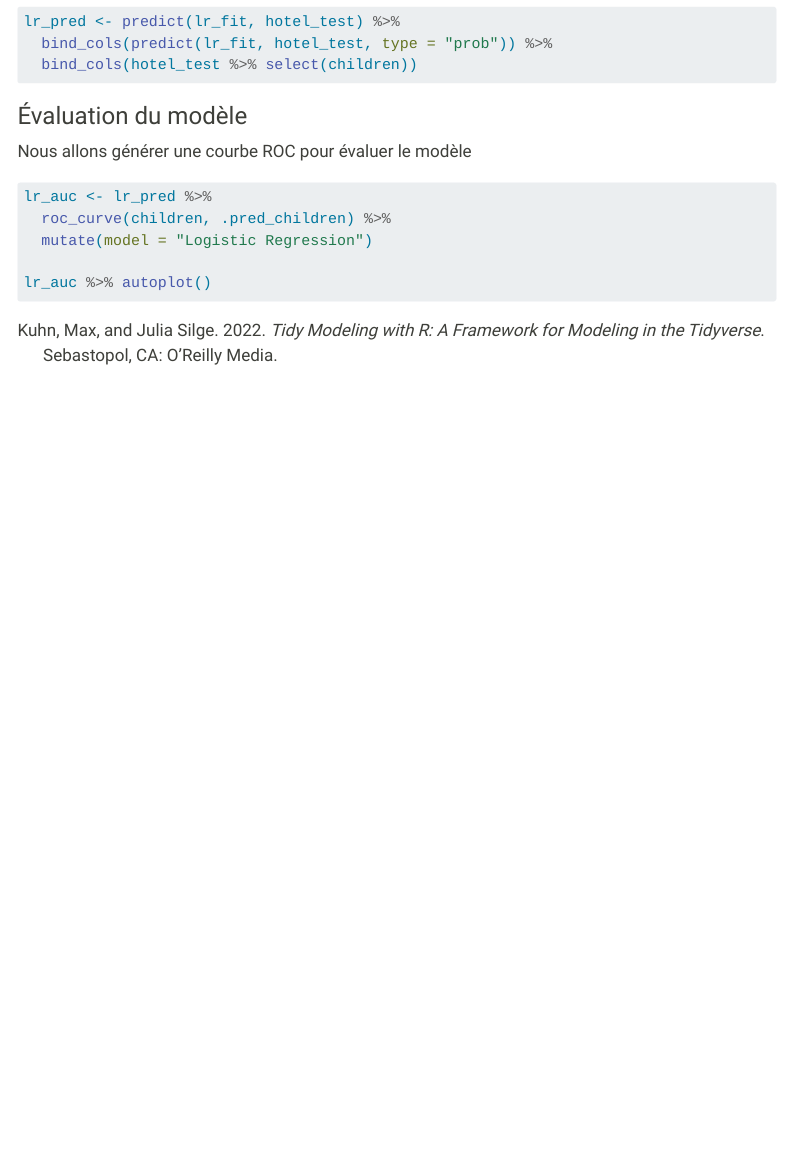
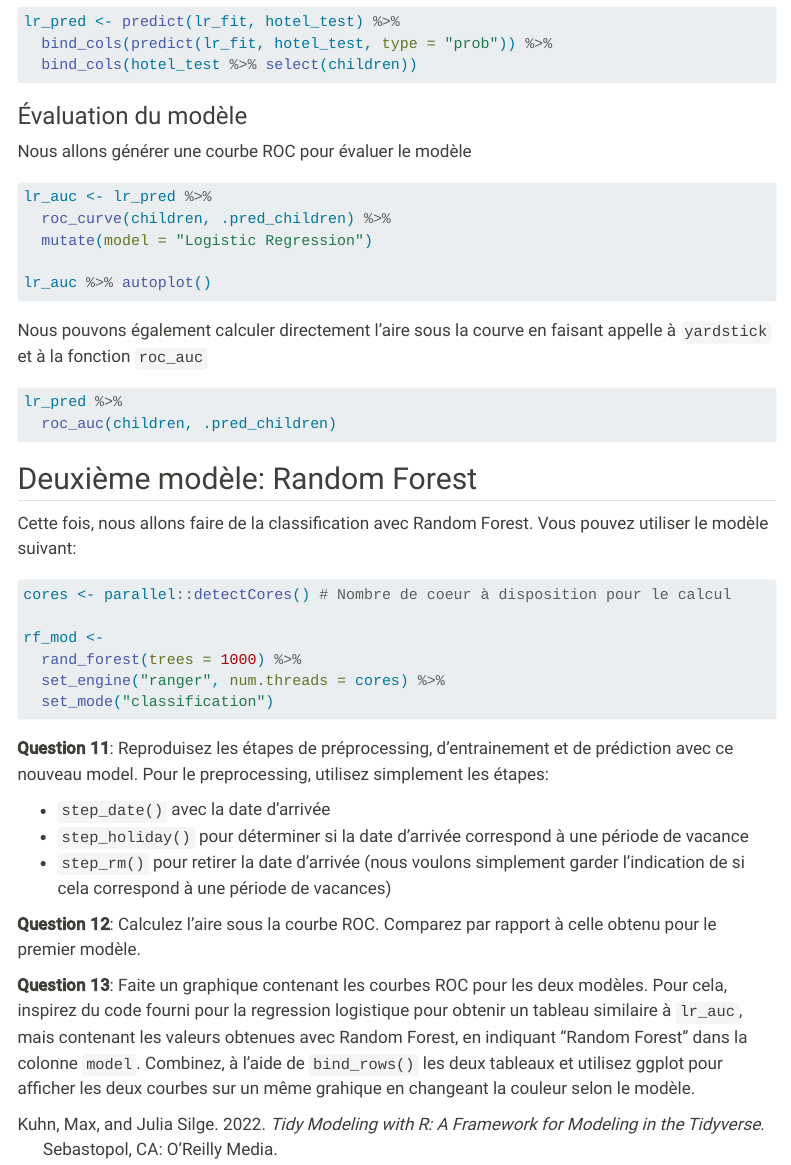
Before and after one commit to timbolle/SFC6006, a Quarto document (labs/Semaine2.qmd): the page in a window 1100 px wide, from 13170 px down. Rendered offline with R 4.5, knitr and Pandoc in place of Quarto, with nearby package versions; some code elsewhere in the file could not run offline; menus at the side of the page are left out; common packages that the code uses without loading them are loaded.

Commit message:
Ajout Random Forest au lab

````diff
--- a/labs/Semaine2.qmd
+++ b/labs/Semaine2.qmd
@@ -470,3 +470,35 @@ lr_auc <- lr_pred %>%
 
 lr_auc %>% autoplot()
 ```
+
+Nous pouvons également calculer directement l'aire sous la courve en faisant appelle à `yardstick` et à la fonction `roc_auc`
+
+```{r, eval=FALSE}
+lr_pred %>%
+  roc_auc(children, .pred_children)
+```
+
+
+## Deuxième modèle: Random Forest
+
+Cette fois, nous allons faire de la classification avec Random Forest. Vous pouvez utiliser le modèle suivant:
+
+```{r, eval=FALSE}
+cores <- parallel::detectCores() # Nombre de coeur à disposition pour le calcul
+
+rf_mod <-
+  rand_forest(trees = 1000) %>%
+  set_engine("ranger", num.threads = cores) %>%
+  set_mode("classification")
+```
+
+
+**Question 11**: Reproduisez les étapes de préprocessing, d'entrainement et de prédiction avec ce nouveau model. Pour le preprocessing, utilisez simplement les étapes:
+
+- `step_date()` avec la date d'arrivée
+- `step_holiday()` pour déterminer si la date d'arrivée correspond à une période de vacance
+- `step_rm()` pour retirer la date d'arrivée (nous voulons simplement garder l'indication de si cela correspond à une période de vacances)
+
+**Question 12**: Calculez l'aire sous la courbe ROC. Comparez par rapport à celle obtenu pour le premier modèle.
+
+**Question 13**: Faite un graphique contenant les courbes ROC pour les deux modèles. Pour cela, inspirez du code fourni pour la regression logistique pour obtenir un tableau similaire à `lr_auc`, mais contenant les valeurs obtenues avec Random Forest, en indiquant "Random Forest" dans la colonne `model`. Combinez, à l'aide de `bind_rows()` les deux tableaux et utilisez ggplot pour afficher les deux courbes sur un même grahique en changeant la couleur selon le modèle.
````
Also changed, not shown: docs/search.json, 1 other file.
